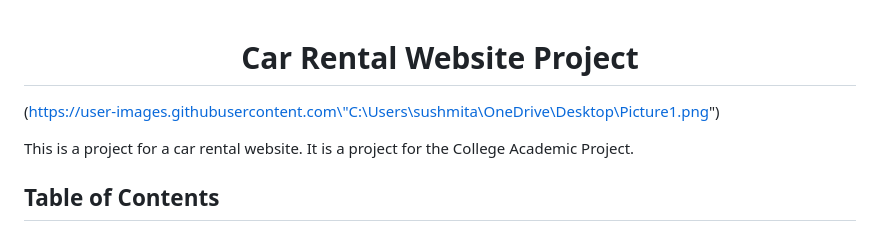
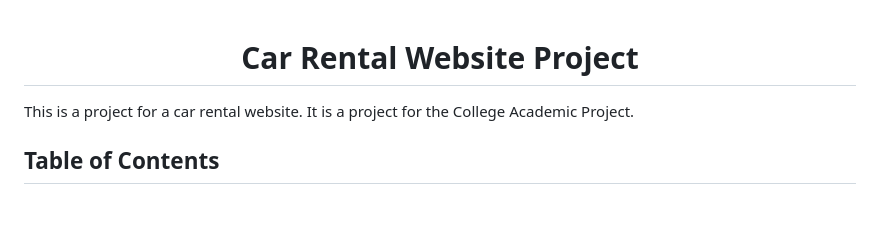
Before and after one commit to rohitballari/Car_Rental_Project, a Markdown page: README.md, the part around the change. GitHub-like rendering; blank space fills up the shorter version.

```diff
--- a/README.md
+++ b/README.md
@@ -1,8 +1,5 @@
 
 <h1 align="center">Car Rental Website Project</h1>
-
-(https://user-images.githubusercontent.com\"C:\Users\sushmita\OneDrive\Desktop\Picture1.png")
-
 
 This is a project for a car rental website. It is a project for the College Academic Project.
 
```
